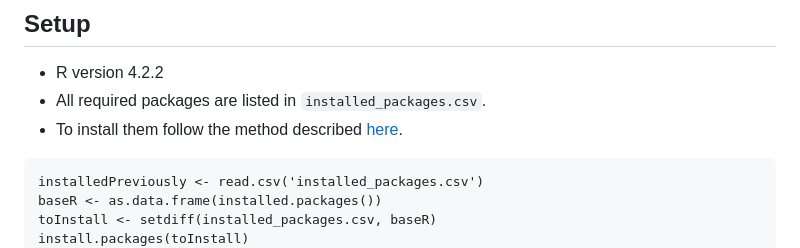
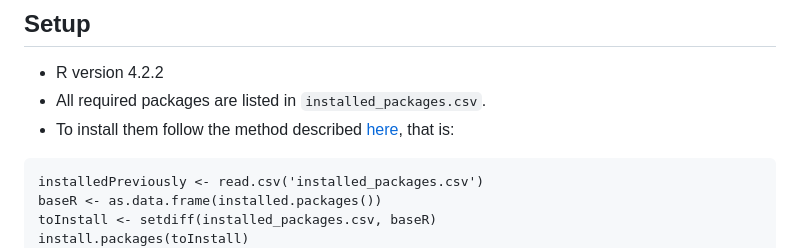
Before and after one commit to efemeryds/Bayesian-analysis-for-NLP-bias, a Markdown page: README.md, the part around the change. Drawn GitHub-style.

````diff
--- a/README.md
+++ b/README.md
@@ -5,7 +5,7 @@
 
 - R version 4.2.2
 - All required packages are listed in `installed_packages.csv`.
-- To install them follow the method described [here](https://pythonandr.com/2017/07/27/quick-way-of-installing-all-your-old-r-libraries-on-a-new-device/).
+- To install them follow the method described [here](https://pythonandr.com/2017/07/27/quick-way-of-installing-all-your-old-r-libraries-on-a-new-device/), that is:
 
 ```{r}
 installedPreviously <- read.csv('installed_packages.csv')
````
